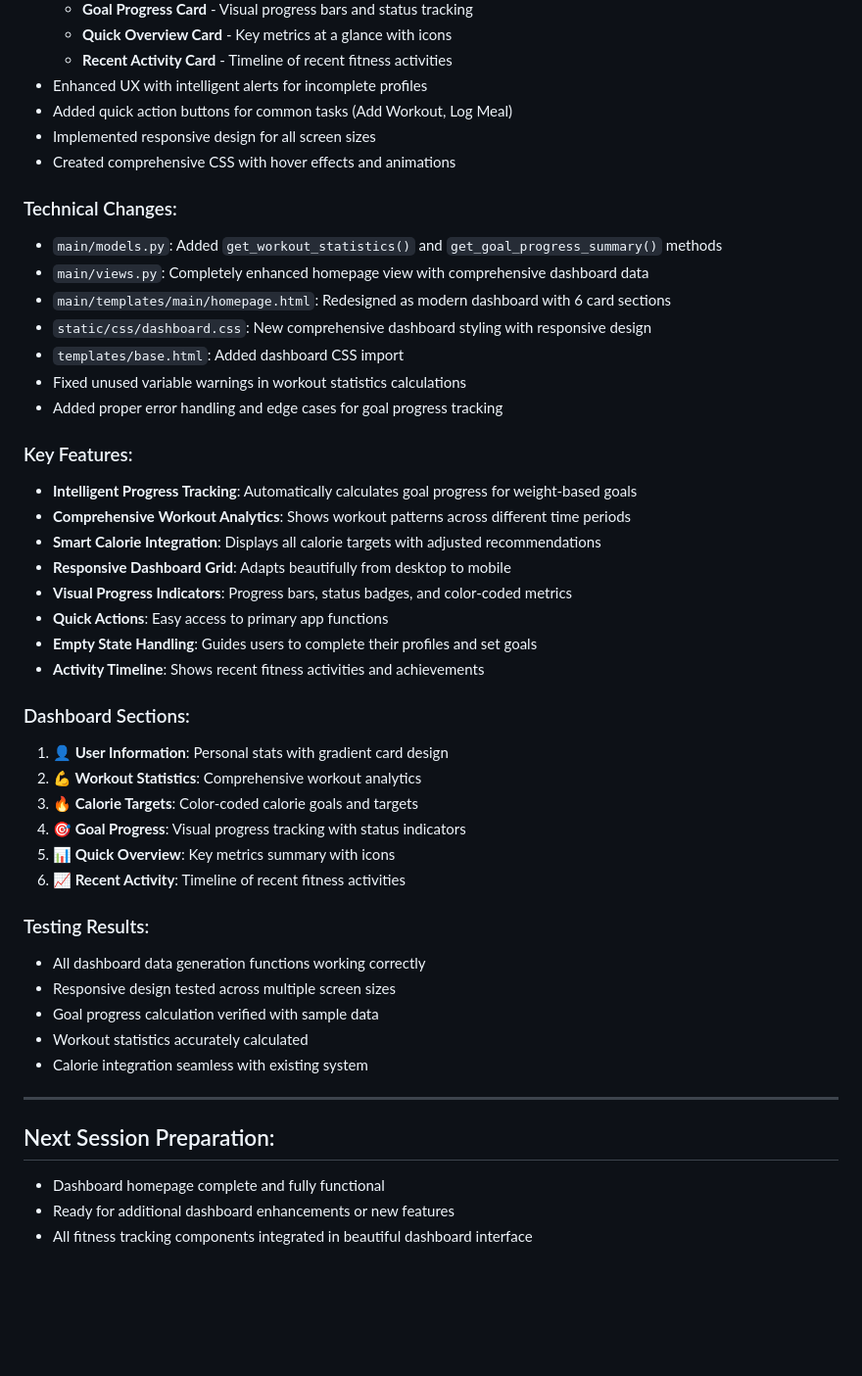
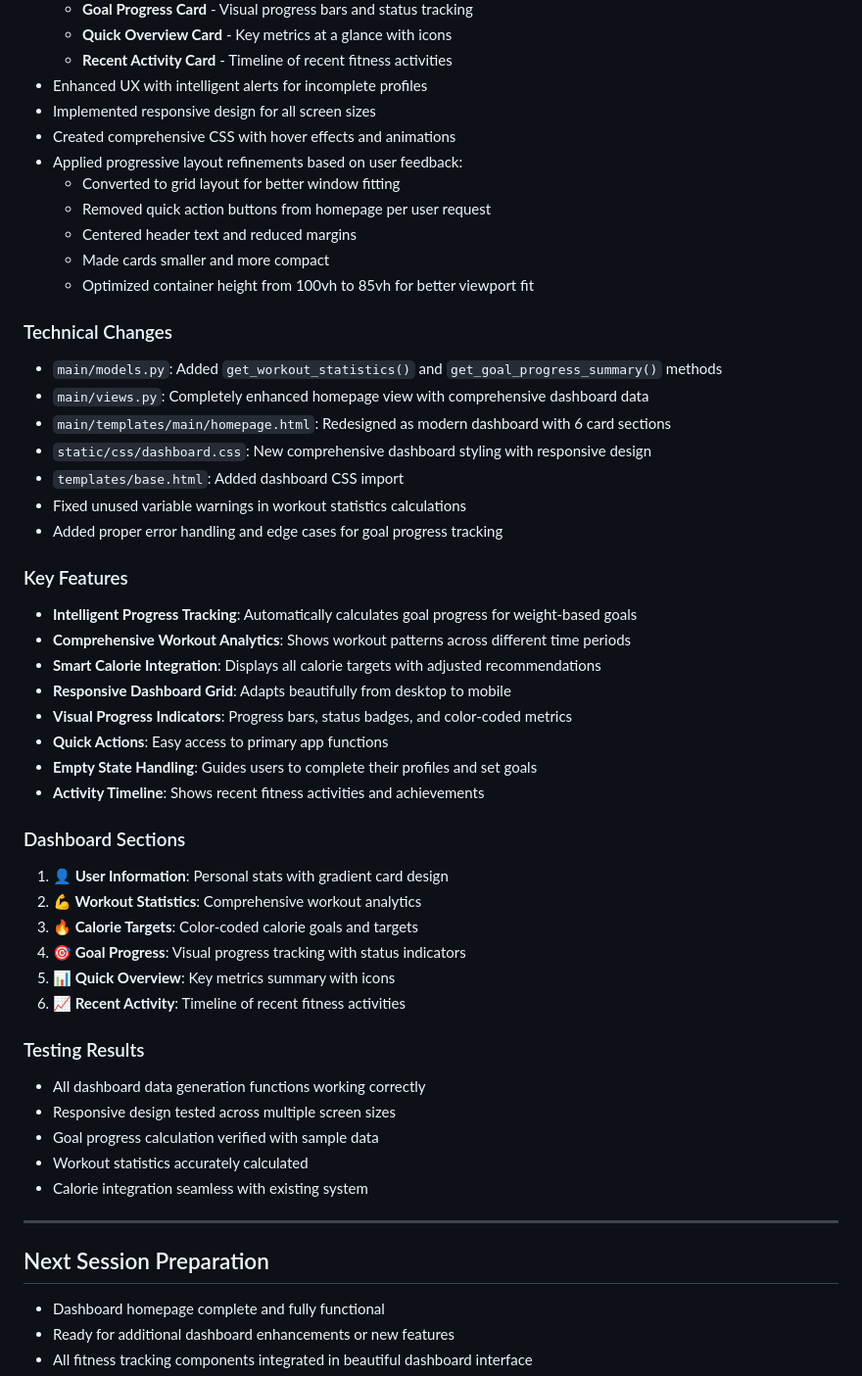
Before and after one commit to simme300/Claude-Code, a Markdown page: SESSION_HISTORY.md, the part around one of its changes. Shown at 98% size. Rendered like a GitHub page; blank space fills up the shorter version.

```diff
--- a/SESSION_HISTORY.md
+++ b/SESSION_HISTORY.md
@@ -222,11 +233,17 @@ Each session ends when we commit and push changes to git. Sessions are numbered
   - **Quick Overview Card** - Key metrics at a glance with icons
   - **Recent Activity Card** - Timeline of recent fitness activities
 - Enhanced UX with intelligent alerts for incomplete profiles
-- Added quick action buttons for common tasks (Add Workout, Log Meal)
 - Implemented responsive design for all screen sizes
 - Created comprehensive CSS with hover effects and animations
+- Applied progressive layout refinements based on user feedback:
+  - Converted to grid layout for better window fitting
+  - Removed quick action buttons from homepage per user request
+  - Centered header text and reduced margins
+  - Made cards smaller and more compact
+  - Optimized container height from 100vh to 85vh for better viewport fit
 
-### Technical Changes:
+### Technical Changes
+
 - `main/models.py`: Added `get_workout_statistics()` and `get_goal_progress_summary()` methods
 - `main/views.py`: Completely enhanced homepage view with comprehensive dashboard data
 - `main/templates/main/homepage.html`: Redesigned as modern dashboard with 6 card sections
@@ -235,7 +252,8 @@ Each session ends when we commit and push changes to git. Sessions are numbered
 - Fixed unused variable warnings in workout statistics calculations
 - Added proper error handling and edge cases for goal progress tracking
 
-### Key Features:
+### Key Features
+
 - **Intelligent Progress Tracking**: Automatically calculates goal progress for weight-based goals
 - **Comprehensive Workout Analytics**: Shows workout patterns across different time periods
 - **Smart Calorie Integration**: Displays all calorie targets with adjusted recommendations
@@ -245,7 +263,8 @@ Each session ends when we commit and push changes to git. Sessions are numbered
 - **Empty State Handling**: Guides users to complete their profiles and set goals
 - **Activity Timeline**: Shows recent fitness activities and achievements
 
-### Dashboard Sections:
+### Dashboard Sections
+
 1. **👤 User Information**: Personal stats with gradient card design
 2. **💪 Workout Statistics**: Comprehensive workout analytics
 3. **🔥 Calorie Targets**: Color-coded calorie goals and targets
@@ -253,7 +272,8 @@ Each session ends when we commit and push changes to git. Sessions are numbered
 5. **📊 Quick Overview**: Key metrics summary with icons
 6. **📈 Recent Activity**: Timeline of recent fitness activities
 
-### Testing Results:
+### Testing Results
+
 - All dashboard data generation functions working correctly
 - Responsive design tested across multiple screen sizes
 - Goal progress calculation verified with sample data
@@ -262,7 +282,8 @@ Each session ends when we commit and push changes to git. Sessions are numbered
 
 ---
 
-## Next Session Preparation:
+## Next Session Preparation
+
 - Dashboard homepage complete and fully functional
 - Ready for additional dashboard enhancements or new features
 - All fitness tracking components integrated in beautiful dashboard interface
```
Also changed, not shown: other parts of SESSION_HISTORY.md (+34 -23 lines).
